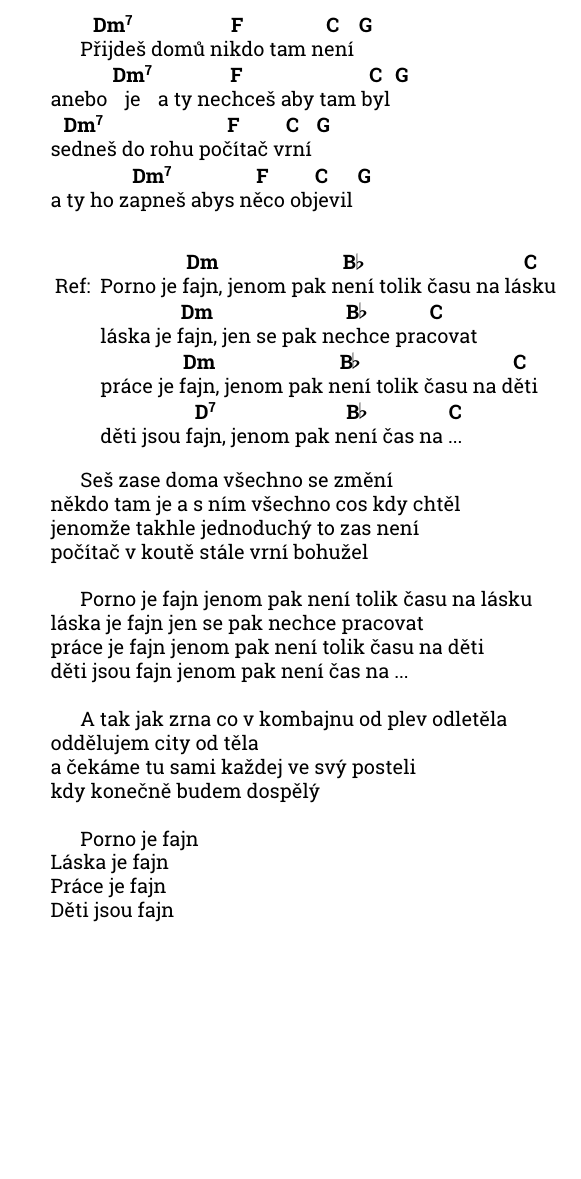
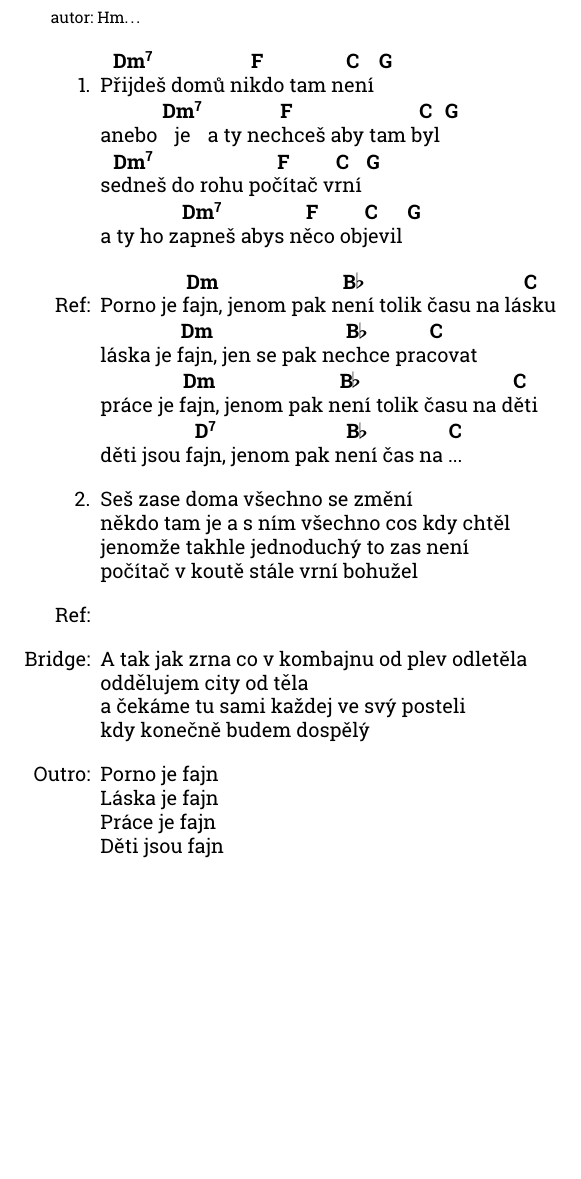
Before and after one commit to mejroslav/Zpevnik, a LaTeX document (main.tex, which reads songs/prijdes_domu.tex): part of page 4 of 35, cut at the place of the change. Compiled offline with pdfLaTeX.

Commit message:
upraveno rozlišení

```diff
--- a/main.tex
+++ b/main.tex
@@ -81,0 +76,2 @@ format = \bfseries,   %tučné akordy
+\include{songs/pisen_o_lasce}
+\include{songs/prijdes_domu}
--- a/songs/prijdes_domu.tex
+++ b/songs/prijdes_domu.tex
@@ -1,8 +1,15 @@
-\begin{song}{title = {Přijdeš domů}}
+\begin{song}{
+    title = {Přijdeš domů},
+    interpret = {Hm\dots}
+    }
+
+\begin{verse}
 ^{Dm7}Přijdeš domů ^{F}nikdo tam ^{C}není ^G \\
 anebo ^{Dm7}je a ty ^{F}nechceš aby tam ^{C}byl ^G \\
 ^{Dm7}sedneš do rohu ^{F}počítač ^{C}vrní ^G \\
-a ty ho ^{Dm7}zapneš abys ^{F}něco ^{C}objevil ^G \\
+a ty ho ^{Dm7}zapneš abys ^{F}něco ^{C}objevil ^G
+\end{verse}
+
 
 \begin{chorus}
 Porno je ^{Dm}fajn, jenom pak ^{Bb}není tolik času na ^{C}lásku \\
@@ -11,25 +18,27 @@ práce je ^{Dm}fajn, jenom pak ^{Bb}není tolik času na ^{C}děti \\
 děti jsou ^{D7}fajn, jenom pak ^{Bb}není čas na ^{C}...
 \end{chorus}
 
+\begin{verse}
+    Seš zase doma všechno se změní \\
+    někdo tam je a s ním všechno cos kdy chtěl \\
+    jenomže takhle jednoduchý to zas není \\
+    počítač v koutě stále vrní bohužel
+\end{verse}
 
-Seš zase doma všechno se změní \\
-někdo tam je a s ním všechno cos kdy chtěl \\
-jenomže takhle jednoduchý to zas není \\
-počítač v koutě stále vrní bohužel \\
+\begin{chorus}
+\end{chorus}
 
-Porno je fajn jenom pak není tolik času na lásku \\
-láska je fajn jen se pak nechce pracovat \\
-práce je fajn jenom pak není tolik času na děti \\
-děti jsou fajn jenom pak není čas na ... \\
-
+\begin{bridge}
 A tak jak zrna co v kombajnu od plev odletěla \\
 oddělujem city od těla \\
 a čekáme tu sami každej ve svý posteli \\
-kdy konečně budem dospělý \\
+kdy konečně budem dospělý
+\end{bridge}
 
+\begin{outro}
 Porno je fajn \\
 Láska je fajn \\
 Práce je fajn \\
-Děti jsou fajn \\
+Děti jsou fajn
+\end{outro}
 \end{song}
-\newpage
```
Also changed, not shown: main.pdf, main.tex (12 more changed lines), 12 other files.
